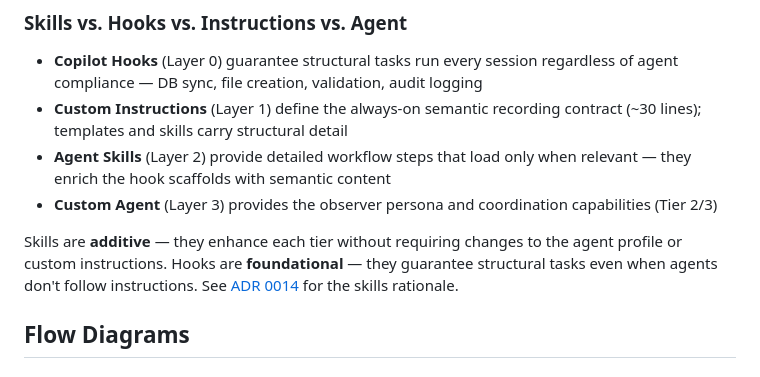
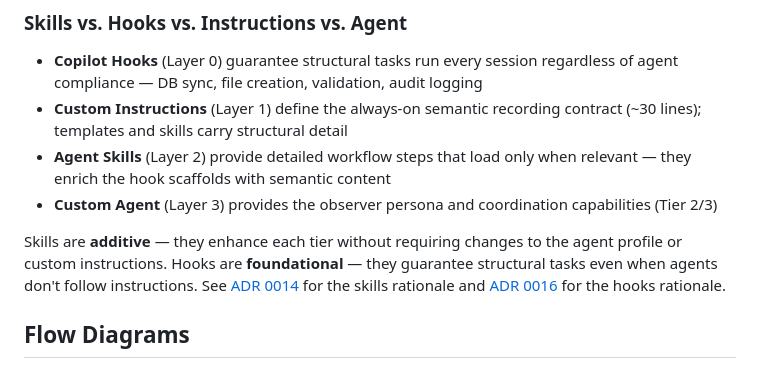
Before and after one commit to McFuzzySquirrel/Engineering-Journey-System, a Markdown page: ejs-docs/session-lifecycle-patterns.md, the part around the change. GitHub-like rendering.

```diff
--- a/ejs-docs/session-lifecycle-patterns.md
+++ b/ejs-docs/session-lifecycle-patterns.md
@@ -46,7 +46,7 @@ Hooks handle **deterministic structural tasks** that must happen every session.
 - **Agent Skills** (Layer 2) provide detailed workflow steps that load only when relevant — they enrich the hook scaffolds with semantic content
 - **Custom Agent** (Layer 3) provides the observer persona and coordination capabilities (Tier 2/3)
 
-Skills are **additive** — they enhance each tier without requiring changes to the agent profile or custom instructions. Hooks are **foundational** — they guarantee structural tasks even when agents don't follow instructions. See [ADR 0014](../adr/0014-agent-skills-for-session-lifecycle.md) for the skills rationale.
+Skills are **additive** — they enhance each tier without requiring changes to the agent profile or custom instructions. Hooks are **foundational** — they guarantee structural tasks even when agents don't follow instructions. See [ADR 0014](../adr/0014-agent-skills-for-session-lifecycle.md) for the skills rationale and [ADR 0016](../adr/0016-copilot-hooks-layer-0-structural-automation.md) for the hooks rationale.
 
 ## Flow Diagrams
 
```
Also changed, not shown: ejs-docs/adr/0016-copilot-hooks-layer-0-structural-automation.md (added, +238 -0 lines).
